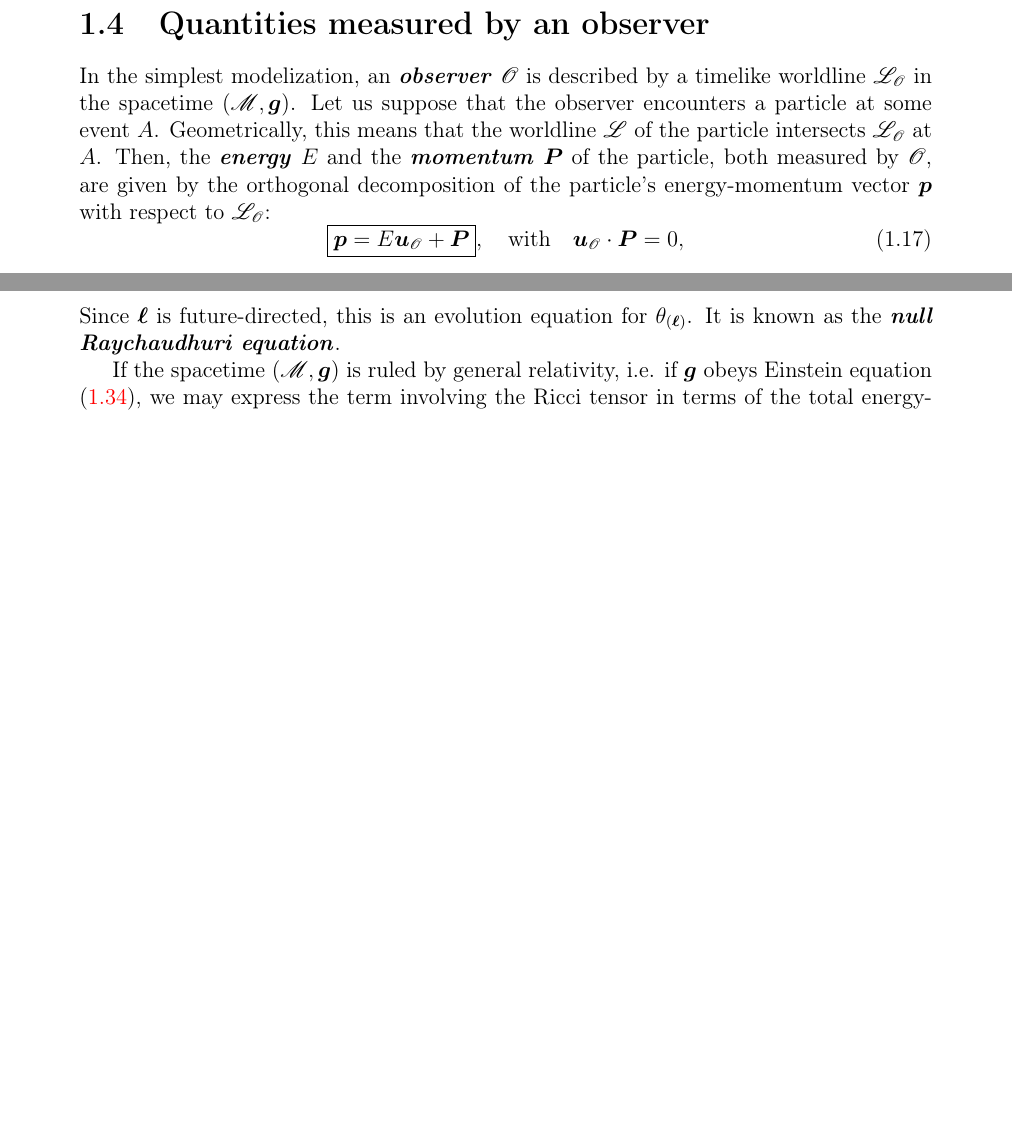
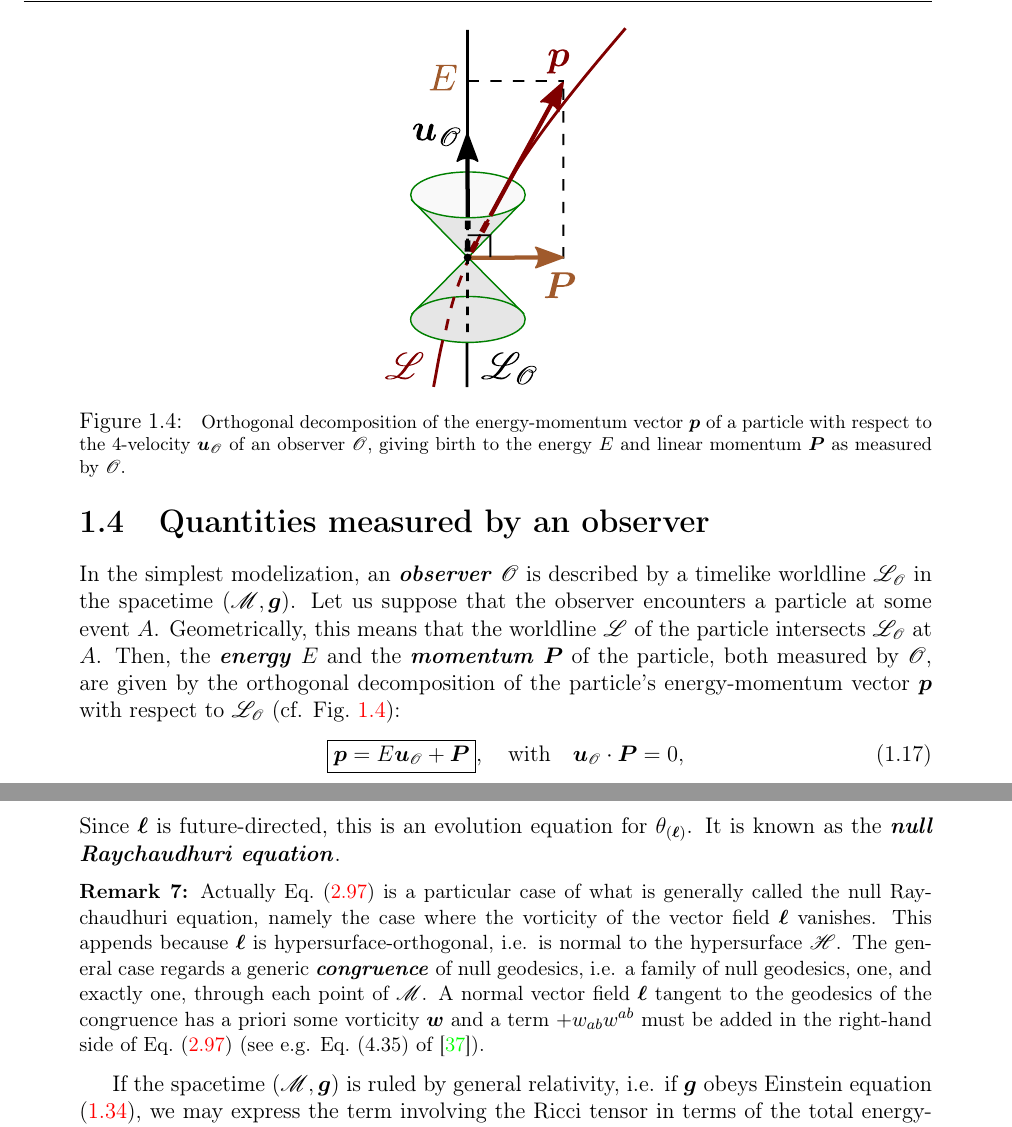
Before and after one commit to egourgoulhon/BHLectures, a LaTeX book (Notes/bholes.tex, which reads Notes/def.tex, Notes/fra.tex): two parts of pages 11 and 40 of 98 before the commit and two parts of pages 12 and 40 of 100 after it, joined at a grey line, cut at the place of the change, the shorter picture padded with empty space. Compiled offline with pdfLaTeX.

Commit message:
Add more figures in Chap. 1

```diff
--- a/Notes/def.tex
+++ b/Notes/def.tex
@@ -1620,6 +1625,20 @@ Hence Eq.~(\ref{e:def:Raychaud_step2}) can be rewitten as
 Since $\wl$ is future-directed, this is an evolution equation for
 $\theta_{(\wl)}$. It is known as the
 \defin{null Raychaudhuri equation}\index{null!Raychaudhuri equation}\index{Raychaudhuri!null --  equation}.
+
+\begin{remark}
+Actually Eq.~(\ref{e:def:null_Raychaud_Ricci}) is a particular case of
+what is generally called the null Raychaudhuri equation, namely the case where
+the vorticity\index{vorticity} of the vector field $\wl$ vanishes. This
+appends because $\wl$ is hypersurface-orthogonal, i.e. is normal to the
+hypersurface $\Hor$. The general case regards a generic
+\defin{congruence}\index{congruence} of null
+geodesics, i.e. a family of null geodesics, one, and exactly one, through
+each point of $\M$. A normal vector field $\wl$ tangent to the geodesics
+of the congruence has a priori some vorticity $\w{w}$ and a term
+$+w_{ab} w^{ab}$ must be added in the right-hand side of
+Eq.~(\ref{e:def:null_Raychaud_Ricci}) (see e.g. Eq.~(4.35) of \cite{HawkiE73}).
+\end{remark}
 
 If the spacetime $(\M,\w{g})$ is ruled by general relativity, i.e. if
 $\w{g}$ obeys Einstein equation (\ref{e:bas:Einstein_eq_n}), we may express
--- a/Notes/fra.tex
+++ b/Notes/fra.tex
@@ -226,6 +231,17 @@ $\w{p}$:
 \ee
 This fixes $a=1$ in the transformation (\ref{e:fra:affine_transf}).
 
+
+\begin{figure}
+\centerline{\includegraphics[height=0.3\textheight]{fra_energy_momentum.pdf}}
+\caption[]{\label{f:fra:energy_momentum} \footnotesize
+Orthogonal decomposition of the energy-momentum vector $\w{p}$ of a particle
+with respect to the 4-velocity $\w{u}_{\Obs}$ of an observer $\Obs$,
+giving birth to the energy $E$ and linear momentum $\w{P}$ as measured by $\Obs$.}
+\end{figure}
+
+
+
 \section{Quantities measured by an observer} \label{s:fra:measure}
 
 In the simplest modelization, an \defin{observer}\index{observer} $\Obs$
@@ -235,7 +251,8 @@ Geometrically, this means that the worldline $\Li$ of the particle
 intersects $\Li_{\Obs}$ at $A$. Then, the \defin{energy}\index{energy!of a particle}
 $E$ and the \defin{momentum}\index{momentum!of a particle} $\w{P}$ of the
 particle, both measured by $\Obs$, are given by the orthogonal decomposition of the
-particle's energy-momentum vector $\w{p}$ with respect to $\Li_{\Obs}$:
+particle's energy-momentum vector $\w{p}$ with respect to $\Li_{\Obs}$
+(cf. Fig.~\ref{f:fra:energy_momentum}):
 \be \label{e:fra:p_E_P}
     \encadre{ \w{p} = E \w{u}_{\Obs} + \w{P} },\quad\mbox{with}\quad
         \w{u}_{\Obs}\cdot\w{P} = 0 ,
```
Also changed, not shown: Notes/bholes.tex (+3 -2 lines), Notes/pre.tex (+2 -2 lines), Notes/ref.tex (+6 -0 lines), Notes/fra_energy_momentum.pdf (added), Notes/fra_energy_momentum.svg (added), Notes/fra_worldline.pdf (added), Notes/fra_worldline.svg (added), Notes/light_cone.svg (added), Notes/def.tex (13 more changed lines), Notes/fra.tex (15 more changed lines).
